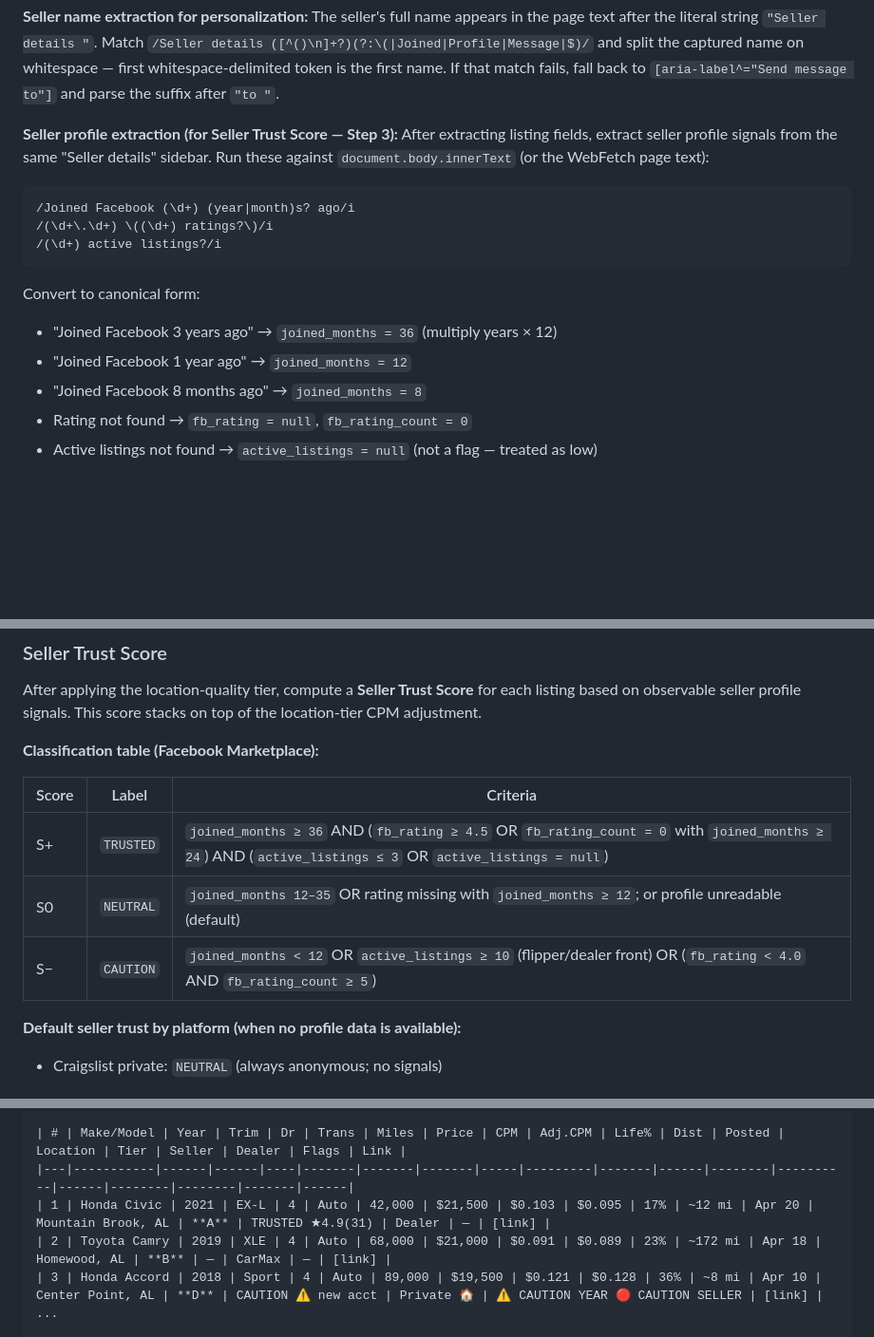
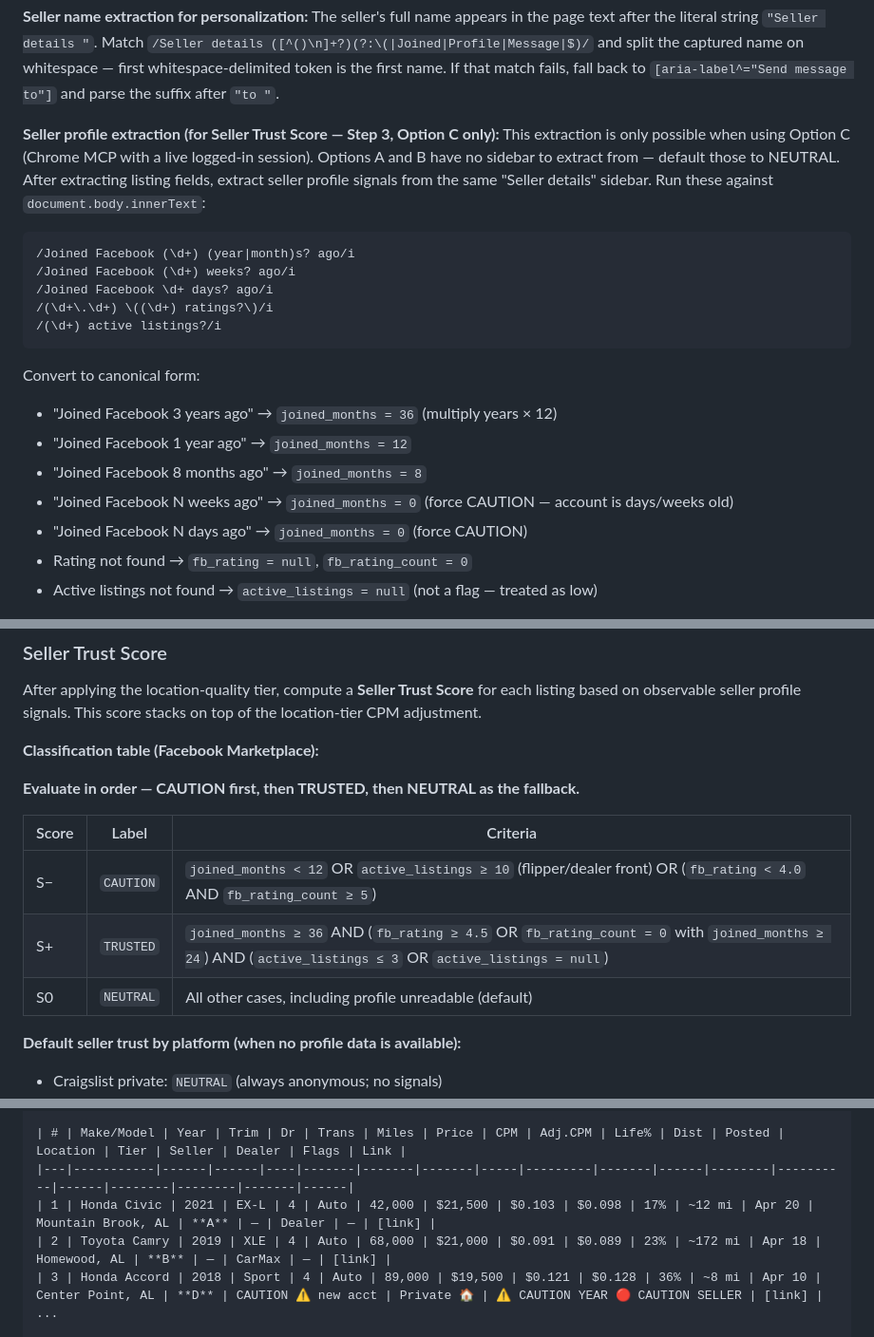
Before and after one commit to don-petry/don-petry, a Markdown page: skills/car-hunt/SKILL.md, 3 parts joined by grey strips. Shown at 95% size. Drawn GitHub-style; blank space fills up the shorter version.

Commit message:
fix(car-hunt): address review feedback on Seller Trust Score
- Scope extraction block to Option C (Chrome MCP) only; A/B default to NEUTRAL
- Add week/day regex patterns → joined_months=0 → forces CAUTION for brand-new accounts
- Reorder classification table to evaluate CAUTION first (explicit precedence over NEUTRAL)
- Fix example row #1: dealer listing now correctly shows — in Seller column

Co-Authored-By: Claude Sonnet 4.6 <noreply@anthropic.com>

````diff
--- a/skills/car-hunt/SKILL.md
+++ b/skills/car-hunt/SKILL.md
@@ -248,10 +248,12 @@ After clicking the listing's "Message" button, the composer appears as an inline
 
 **Seller name extraction for personalization:** The seller's full name appears in the page text after the literal string `"Seller details "`. Match `/Seller details ([^()\n]+?)(?:\(|Joined|Profile|Message|$)/` and split the captured name on whitespace — first whitespace-delimited token is the first name. If that match fails, fall back to `[aria-label^="Send message to"]` and parse the suffix after `"to "`.
 
-**Seller profile extraction (for Seller Trust Score — Step 3):** After extracting listing fields, extract seller profile signals from the same "Seller details" sidebar. Run these against `document.body.innerText` (or the WebFetch page text):
+**Seller profile extraction (for Seller Trust Score — Step 3, Option C only):** This extraction is only possible when using Option C (Chrome MCP with a live logged-in session). Options A and B have no sidebar to extract from — default those to NEUTRAL. After extracting listing fields, extract seller profile signals from the same "Seller details" sidebar. Run these against `document.body.innerText`:
 
 ```
 /Joined Facebook (\d+) (year|month)s? ago/i
+/Joined Facebook (\d+) weeks? ago/i
+/Joined Facebook \d+ days? ago/i
 /(\d+\.\d+) \((\d+) ratings?\)/i
 /(\d+) active listings?/i
 ```
@@ -260,6 +262,8 @@ Convert to canonical form:
 - "Joined Facebook 3 years ago" → `joined_months = 36` (multiply years × 12)
 - "Joined Facebook 1 year ago" → `joined_months = 12`
 - "Joined Facebook 8 months ago" → `joined_months = 8`
+- "Joined Facebook N weeks ago" → `joined_months = 0` (force CAUTION — account is days/weeks old)
+- "Joined Facebook N days ago" → `joined_months = 0` (force CAUTION)
 - Rating not found → `fb_rating = null`, `fb_rating_count = 0`
 - Active listings not found → `active_listings = null` (not a flag — treated as low)
 
@@ -468,11 +472,13 @@ After applying the location-quality tier, compute a **Seller Trust Score** for e
 
 **Classification table (Facebook Marketplace):**
 
+**Evaluate in order — CAUTION first, then TRUSTED, then NEUTRAL as the fallback.**
+
 | Score | Label | Criteria |
 |-------|-------|----------|
+| S− | `CAUTION` | `joined_months < 12` OR `active_listings ≥ 10` (flipper/dealer front) OR (`fb_rating < 4.0` AND `fb_rating_count ≥ 5`) |
 | S+ | `TRUSTED` | `joined_months ≥ 36` AND (`fb_rating ≥ 4.5` OR `fb_rating_count = 0` with `joined_months ≥ 24`) AND (`active_listings ≤ 3` OR `active_listings = null`) |
-| S0 | `NEUTRAL` | `joined_months 12–35` OR rating missing with `joined_months ≥ 12`; or profile unreadable (default) |
-| S− | `CAUTION` | `joined_months < 12` OR `active_listings ≥ 10` (flipper/dealer front) OR (`fb_rating < 4.0` AND `fb_rating_count ≥ 5`) |
+| S0 | `NEUTRAL` | All other cases, including profile unreadable (default) |
 
 **Default seller trust by platform (when no profile data is available):**
 - Craigslist private: `NEUTRAL` (always anonymous; no signals)
@@ -520,7 +526,7 @@ Present reliability cards first, then the ranked table:
 
 | # | Make/Model | Year | Trim | Dr | Trans | Miles | Price | CPM | Adj.CPM | Life% | Dist | Posted | Location | Tier | Seller | Dealer | Flags | Link |
 |---|-----------|------|------|----|-------|-------|-------|-----|---------|-------|------|--------|----------|------|--------|--------|-------|------|
-| 1 | Honda Civic | 2021 | EX-L | 4 | Auto | 42,000 | $21,500 | $0.103 | $0.095 | 17% | ~12 mi | Apr 20 | Mountain Brook, AL | **A** | TRUSTED ★4.9(31) | Dealer | — | [link] |
+| 1 | Honda Civic | 2021 | EX-L | 4 | Auto | 42,000 | $21,500 | $0.103 | $0.098 | 17% | ~12 mi | Apr 20 | Mountain Brook, AL | **A** | — | Dealer | — | [link] |
 | 2 | Toyota Camry | 2019 | XLE | 4 | Auto | 68,000 | $21,000 | $0.091 | $0.089 | 23% | ~172 mi | Apr 18 | Homewood, AL | **B** | — | CarMax | — | [link] |
 | 3 | Honda Accord | 2018 | Sport | 4 | Auto | 89,000 | $19,500 | $0.121 | $0.128 | 36% | ~8 mi | Apr 10 | Center Point, AL | **D** | CAUTION ⚠ new acct | Private 🏠 | ⚠️ CAUTION YEAR 🔴 CAUTION SELLER | [link] |
 ...
````
